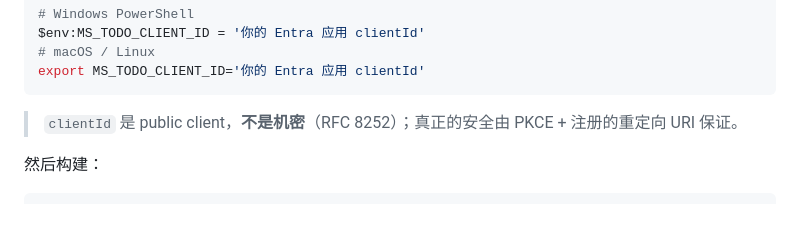
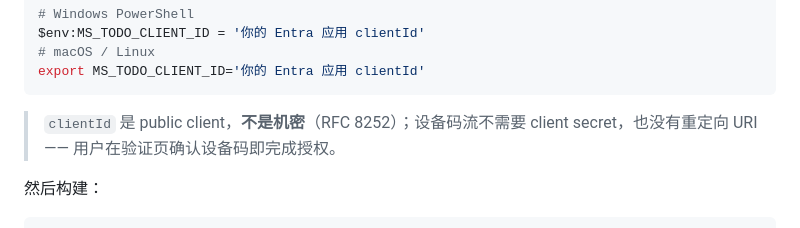
Before and after one commit to zzeitt/sp-ms-todo, a Markdown page: README-zh.md, the part around the change. Drawn GitHub-style.

````diff
--- a/README-zh.md
+++ b/README-zh.md
@@ -44,7 +44,7 @@ $env:MS_TODO_CLIENT_ID = '你的 Entra 应用 clientId'
 export MS_TODO_CLIENT_ID='你的 Entra 应用 clientId'
 ```
 
-> `clientId` 是 public client，**不是机密**（RFC 8252）；真正的安全由 PKCE + 注册的重定向 URI 保证。
+> `clientId` 是 public client，**不是机密**（RFC 8252）；设备码流不需要 client secret，也没有重定向 URI —— 用户在验证页确认设备码即完成授权。
 
 然后构建：
 
````
Also changed, not shown: README.md (+2 -2 lines).
